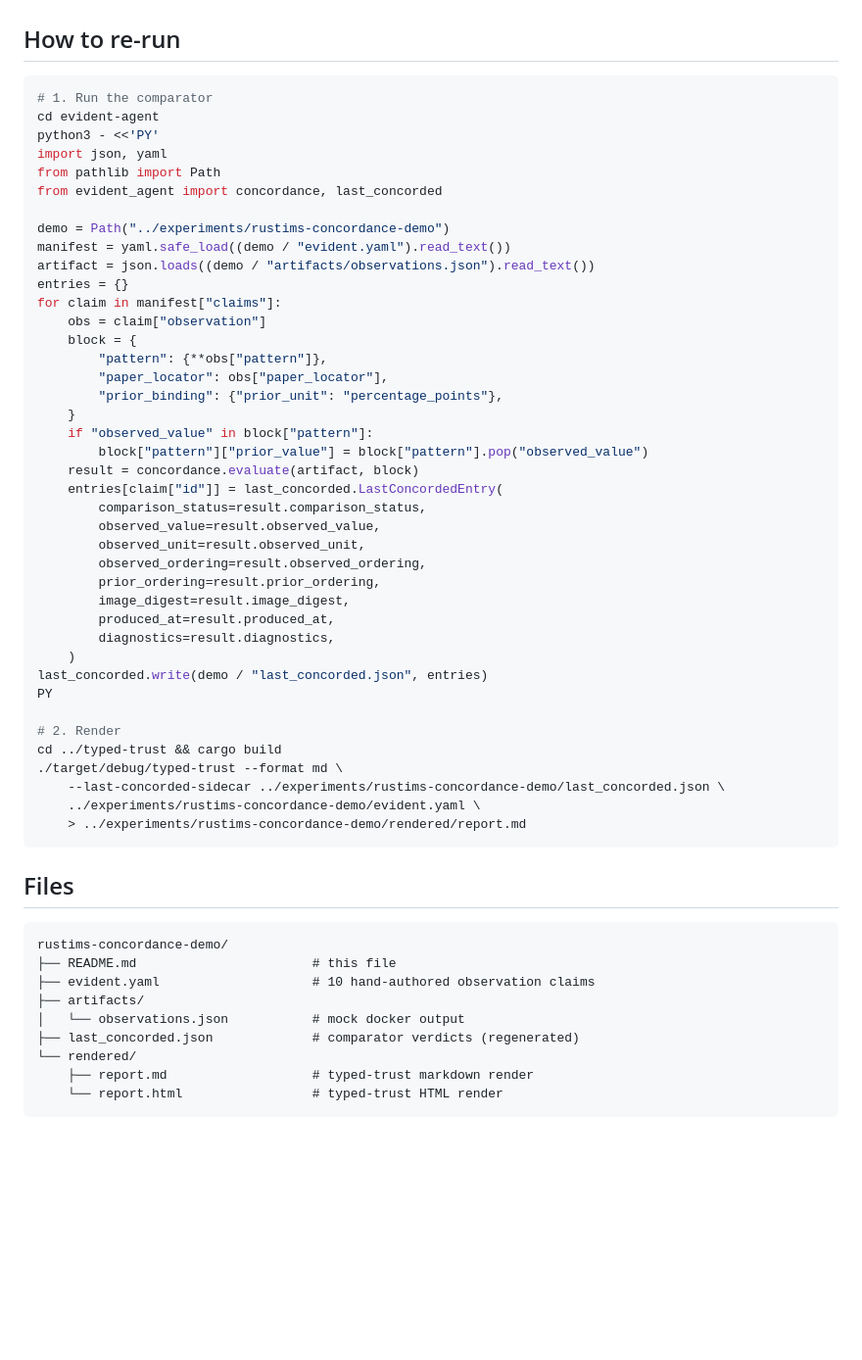
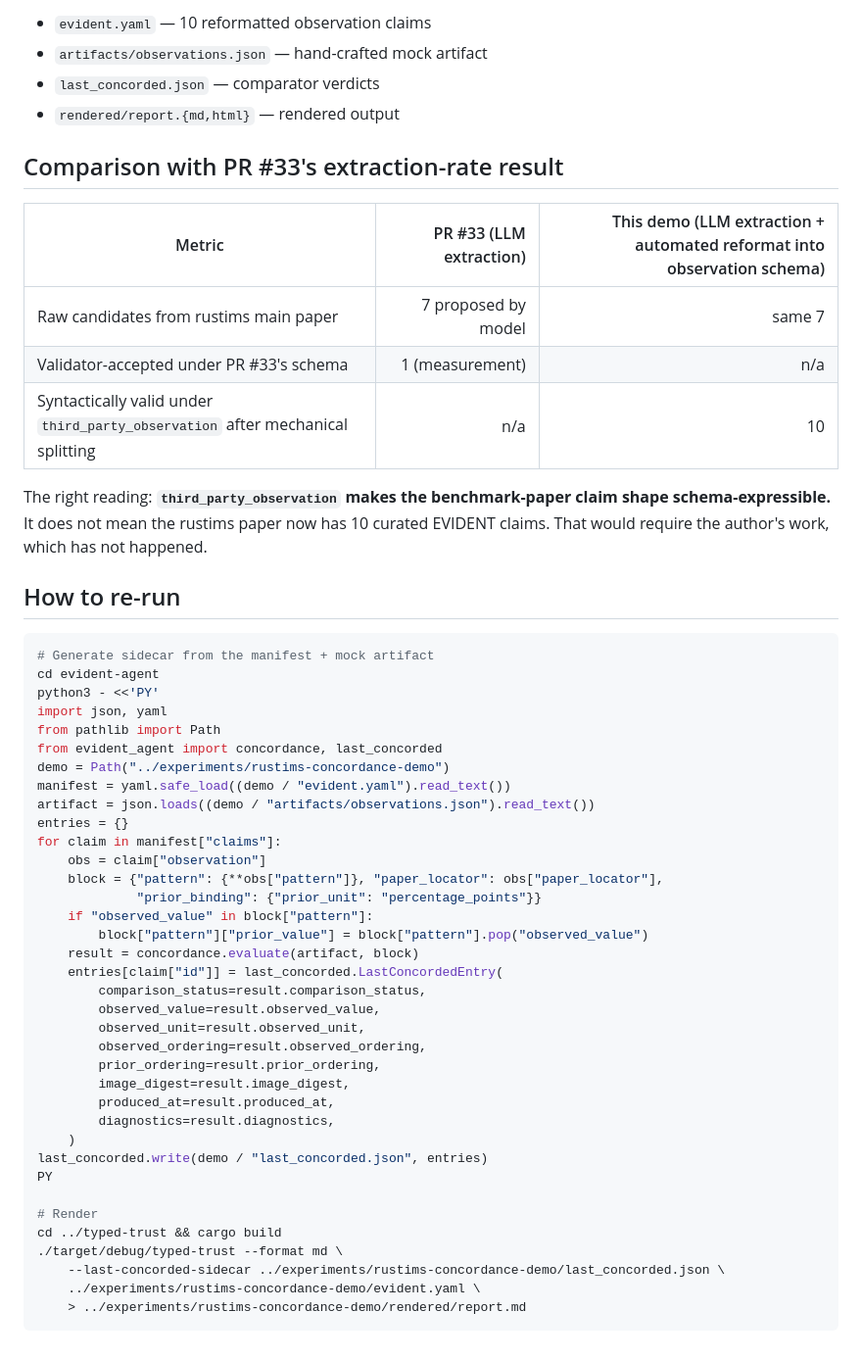
Before and after one commit to theGreatHerrLebert/evident, a Markdown page: experiments/rustims-concordance-demo/README.md, the part around one of its changes. Shown at 98% size. GitHub-like rendering; blank space fills up the shorter version.

````diff
--- a/experiments/rustims-concordance-demo/README.md
+++ b/experiments/rustims-concordance-demo/README.md
@@ -122,25 +112,38 @@ spans if exhaustive coverage was the goal.
+- `evident.yaml` — 10 reformatted observation claims
+- `artifacts/observations.json` — hand-crafted mock artifact
+- `last_concorded.json` — comparator verdicts
+- `rendered/report.{md,html}` — rendered output
+
+## Comparison with PR #33's extraction-rate result
+
+| Metric | PR #33 (LLM extraction) | This demo (LLM extraction + automated reformat into observation schema) |
+|---|---:|---:|
+| Raw candidates from rustims main paper | 7 proposed by model | same 7 |
+| Validator-accepted under PR #33's schema | 1 (measurement) | n/a |
+| Syntactically valid under `third_party_observation` after mechanical splitting | n/a | 10 |
+
+The right reading: **`third_party_observation` makes the
+benchmark-paper claim shape schema-expressible.** It does not
+mean the rustims paper now has 10 curated EVIDENT claims.
+That would require the author's work, which has not happened.
 
 ## How to re-run
 
 ```bash
-# 1. Run the comparator
+# Generate sidecar from the manifest + mock artifact
 cd evident-agent
 python3 - <<'PY'
 import json, yaml
 from pathlib import Path
 from evident_agent import concordance, last_concorded
-
 demo = Path("../experiments/rustims-concordance-demo")
 manifest = yaml.safe_load((demo / "evident.yaml").read_text())
 artifact = json.loads((demo / "artifacts/observations.json").read_text())
 entries = {}
 for claim in manifest["claims"]:
     obs = claim["observation"]
-    block = {
-        "pattern": {**obs["pattern"]},
-        "paper_locator": obs["paper_locator"],
-        "prior_binding": {"prior_unit": "percentage_points"},
-    }
+    block = {"pattern": {**obs["pattern"]}, "paper_locator": obs["paper_locator"],
+             "prior_binding": {"prior_unit": "percentage_points"}}
     if "observed_value" in block["pattern"]:
         block["pattern"]["prior_value"] = block["pattern"].pop("observed_value")
     result = concordance.evaluate(artifact, block)
@@ -157,24 +160,10 @@ for claim in manifest["claims"]:
 last_concorded.write(demo / "last_concorded.json", entries)
 PY
 
-# 2. Render
+# Render
 cd ../typed-trust && cargo build
 ./target/debug/typed-trust --format md \
     --last-concorded-sidecar ../experiments/rustims-concordance-demo/last_concorded.json \
     ../experiments/rustims-concordance-demo/evident.yaml \
     > ../experiments/rustims-concordance-demo/rendered/report.md
 ```
-
-## Files
-
-```
-rustims-concordance-demo/
-├── README.md                       # this file
-├── evident.yaml                    # 10 hand-authored observation claims
-├── artifacts/
-│   └── observations.json           # mock docker output
-├── last_concorded.json             # comparator verdicts (regenerated)
-└── rendered/
-    ├── report.md                   # typed-trust markdown render
-    └── report.html                 # typed-trust HTML render
-```
````
Also changed, not shown: other parts of experiments/rustims-concordance-demo/README.md (+100 -110 lines).
